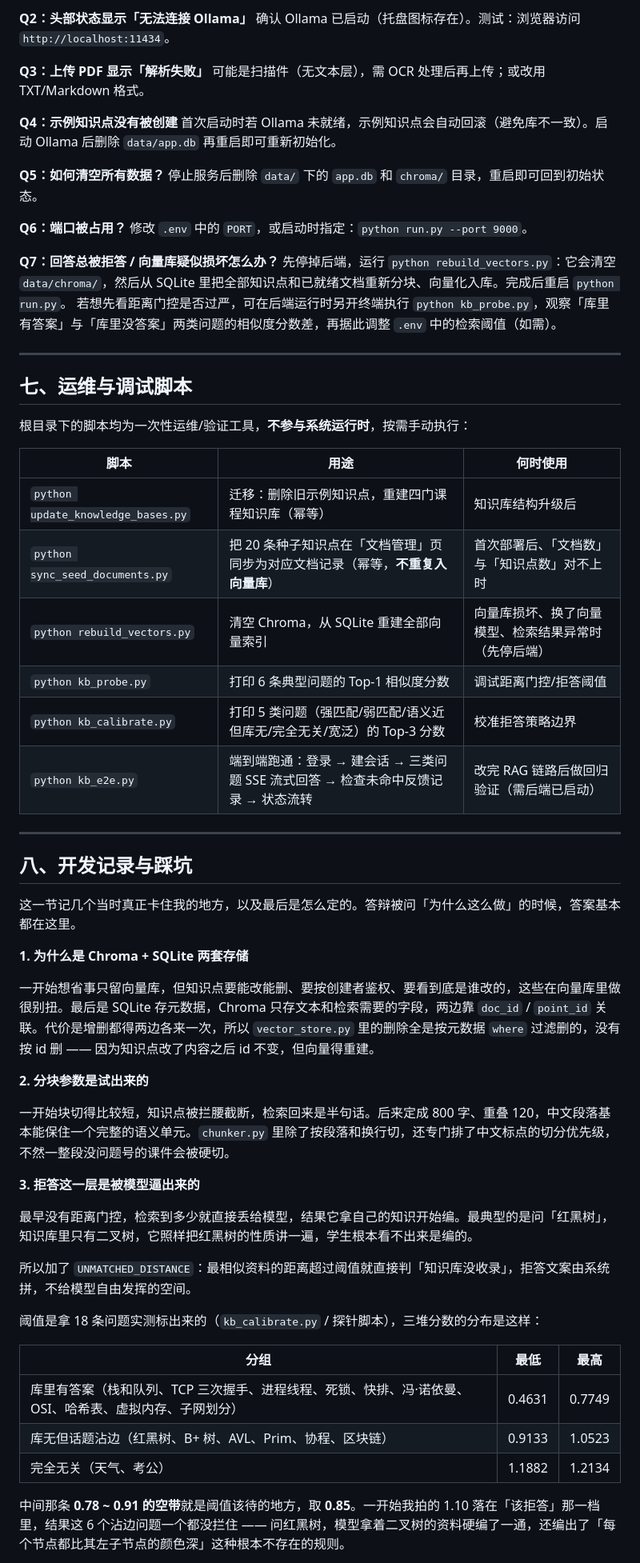
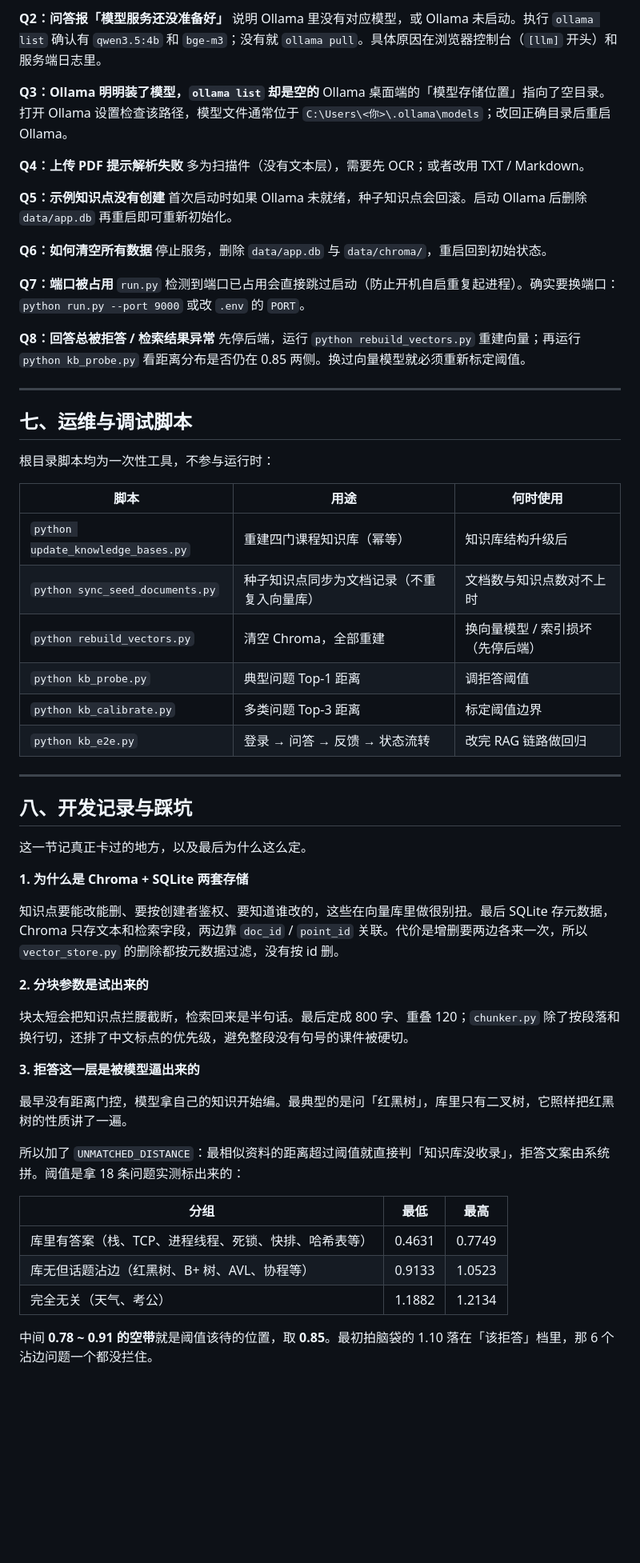
Before and after one commit to Serenakiko/rag-course-assistant, a Markdown page: README.md, the part around one of its changes. Shown at 80% size. GitHub-like rendering; blank space fills up the shorter version.

```diff
--- a/README.md
+++ b/README.md
@@ -218,65 +248,65 @@ Ollama 未拉取对应模型。执行 `ollama pull qwen3.5:4b` 和 `ollama pull
 
-**Q2：头部状态显示「无法连接 Ollama」**
-确认 Ollama 已启动（托盘图标存在）。测试：浏览器访问 `http://localhost:11434`。
+**Q2：问答报「模型服务还没准备好」**
+说明 Ollama 里没有对应模型，或 Ollama 未启动。执行 `ollama list` 确认有 `qwen3.5:4b` 和 `bge-m3`；没有就 `ollama pull`。具体原因在浏览器控制台（`[llm]` 开头）和服务端日志里。
 
-**Q3：上传 PDF 显示「解析失败」**
-可能是扫描件（无文本层），需 OCR 处理后再上传；或改用 TXT/Markdown 格式。
+**Q3：Ollama 明明装了模型，`ollama list` 却是空的**
+Ollama 桌面端的「模型存储位置」指向了空目录。打开 Ollama 设置检查该路径，模型文件通常位于 `C:\Users\<你>\.ollama\models`；改回正确目录后重启 Ollama。
 
-**Q4：示例知识点没有被创建**
-首次启动时若 Ollama 未就绪，示例知识点会自动回滚（避免库不一致）。启动 Ollama 后删除 `data/app.db` 再重启即可重新初始化。
+**Q4：上传 PDF 提示解析失败**
+多为扫描件（没有文本层），需要先 OCR；或者改用 TXT / Markdown。
 
-**Q5：如何清空所有数据？**
-停止服务后删除 `data/` 下的 `app.db` 和 `chroma/` 目录，重启即可回到初始状态。
+**Q5：示例知识点没有创建**
+首次启动时如果 Ollama 未就绪，种子知识点会回滚。启动 Ollama 后删除 `data/app.db` 再重启即可重新初始化。
 
-**Q6：端口被占用？**
-修改 `.env` 中的 `PORT`，或启动时指定：`python run.py --port 9000`。
+**Q6：如何清空所有数据**
+停止服务，删除 `data/app.db` 与 `data/chroma/`，重启回到初始状态。
 
-**Q7：回答总被拒答 / 向量库疑似损坏怎么办？**
-先停掉后端，运行 `python rebuild_vectors.py`：它会清空 `data/chroma/`，然后从 SQLite 里把全部知识点和已就绪文档重新分块、向量化入库。完成后重启 `python run.py`。
-若想先看距离门控是否过严，可在后端运行时另开终端执行 `python kb_probe.py`，观察「库里有答案」与「库里没答案」两类问题的相似度分数差，再据此调整 `.env` 中的检索阈值（如需）。
+**Q7：端口被占用**
+`run.py` 检测到端口已占用会直接跳过启动（防止开机自启重复起进程）。确实要换端口：`python run.py --port 9000` 或改 `.env` 的 `PORT`。
+
+**Q8：回答总被拒答 / 检索结果异常**
+先停后端，运行 `python rebuild_vectors.py` 重建向量；再运行 `python kb_probe.py` 看距离分布是否仍在 0.85 两侧。换过向量模型就必须重新标定阈值。
 
 ---
 
 ## 七、运维与调试脚本
 
-根目录下的脚本均为一次性运维/验证工具，**不参与系统运行时**，按需手动执行：
+根目录脚本均为一次性工具，不参与运行时：
 
 | 脚本 | 用途 | 何时使用 |
 |---|---|---|
-| `python update_knowledge_bases.py` | 迁移：删除旧示例知识点，重建四门课程知识库（幂等） | 知识库结构升级后 |
-| `python sync_seed_documents.py` | 把 20 条种子知识点在「文档管理」页同步为对应文档记录（幂等，**不重复入向量库**） | 首次部署后、「文档数」与「知识点数」对不上时 |
-| `python rebuild_vectors.py` | 清空 Chroma，从 SQLite 重建全部向量索引 | 向量库损坏、换了向量模型、检索结果异常时（先停后端） |
-| `python kb_probe.py` | 打印 6 条典型问题的 Top-1 相似度分数 | 调试距离门控/拒答阈值 |
-| `python kb_calibrate.py` | 打印 5 类问题（强匹配/弱匹配/语义近但库无/完全无关/宽泛）的 Top-3 分数 | 校准拒答策略边界 |
-| `python kb_e2e.py` | 端到端跑通：登录 → 建会话 → 三类问题 SSE 流式回答 → 检查未命中反馈记录 → 状态流转 | 改完 RAG 链路后做回归验证（需后端已启动） |
+| `python update_knowledge_bases.py` | 重建四门课程知识库（幂等） | 知识库结构升级后 |
+| `python sync_seed_documents.py` | 种子知识点同步为文档记录（不重复入向量库） | 文档数与知识点数对不上时 |
+| `python rebuild_vectors.py` | 清空 Chroma，全部重建 | 换向量模型 / 索引损坏（先停后端） |
+| `python kb_probe.py` | 典型问题 Top-1 距离 | 调拒答阈值 |
+| `python kb_calibrate.py` | 多类问题 Top-3 距离 | 标定阈值边界 |
+| `python kb_e2e.py` | 登录 → 问答 → 反馈 → 状态流转 | 改完 RAG 链路做回归 |
 
 ---
 
 ## 八、开发记录与踩坑
 
-这一节记几个当时真正卡住我的地方，以及最后是怎么定的。答辩被问「为什么这么做」的时候，答案基本都在这里。
+这一节记真正卡过的地方，以及最后为什么这么定。
 
 **1. 为什么是 Chroma + SQLite 两套存储**
 
-一开始想省事只留向量库，但知识点要能改能删、要按创建者鉴权、要看到底是谁改的，这些在向量库里做很别扭。最后是 SQLite 存元数据，Chroma 只存文本和检索需要的字段，两边靠 `doc_id` / `point_id` 关联。代价是增删都得两边各来一次，所以 `vector_store.py` 里的删除全是按元数据 `where` 过滤删的，没有按 id 删 —— 因为知识点改了内容之后 id 不变，但向量得重建。
+知识点要能改能删、要按创建者鉴权、要知道谁改的，这些在向量库里做很别扭。最后 SQLite 存元数据，Chroma 只存文本和检索字段，两边靠 `doc_id` / `point_id` 关联。代价是增删要两边各来一次，所以 `vector_store.py` 的删除都按元数据过滤，没有按 id 删。
 
 **2. 分块参数是试出来的**
 
-一开始块切得比较短，知识点被拦腰截断，检索回来是半句话。后来定成 800 字、重叠 120，中文段落基本能保住一个完整的语义单元。`chunker.py` 里除了按段落和换行切，还专门排了中文标点的切分优先级，不然一整段没问题号的课件会被硬切。
+块太短会把知识点拦腰截断，检索回来是半句话。最后定成 800 字、重叠 120；`chunker.py` 除了按段落和换行切，还排了中文标点的优先级，避免整段没有句号的课件被硬切。
 
 **3. 拒答这一层是被模型逼出来的**
 
-最早没有距离门控，检索到多少就直接丢给模型，结果它拿自己的知识开始编。最典型的是问「红黑树」，知识库里只有二叉树，它照样把红黑树的性质讲一遍，学生根本看不出来是编的。
+最早没有距离门控，模型拿自己的知识开始编。最典型的是问「红黑树」，库里只有二叉树，它照样把红黑树的性质讲了一遍。
 
-所以加了 `UNMATCHED_DISTANCE`：最相似资料的距离超过阈值就直接判「知识库没收录」，拒答文案由系统拼，不给模型自由发挥的空间。
-
-阈值是拿 18 条问题实测标出来的（`kb_calibrate.py` / 探针脚本），三堆分数的分布是这样：
+所以加了 `UNMATCHED_DISTANCE`：最相似资料的距离超过阈值就直接判「知识库没收录」，拒答文案由系统拼。阈值是拿 18 条问题实测标出来的：
 
 | 分组 | 最低 | 最高 |
 |---|---|---|
-| 库里有答案（栈和队列、TCP 三次握手、进程线程、死锁、快排、冯·诺依曼、OSI、哈希表、虚拟内存、子网划分） | 0.4631 | 0.7749 |
-| 库无但话题沾边（红黑树、B+ 树、AVL、Prim、协程、区块链） | 0.9133 | 1.0523 |
+| 库里有答案（栈、TCP、进程线程、死锁、快排、哈希表等） | 0.4631 | 0.7749 |
+| 库无但话题沾边（红黑树、B+ 树、AVL、协程等） | 0.9133 | 1.0523 |
 | 完全无关（天气、考公） | 1.1882 | 1.2134 |
 
-中间那条 **0.78 ~ 0.91 的空带**就是阈值该待的地方，取 **0.85**。一开始我拍的 1.10 落在「该拒答」那一档里，结果这 6 个沾边问题一个都没拦住 —— 问红黑树，模型拿着二叉树的资料硬编了一通，还编出了「每个节点都比其左子节点的颜色深」这种根本不存在的规则。
+中间 **0.78 ~ 0.91 的空带**就是阈值该待的位置，取 **0.85**。最初拍脑袋的 1.10 落在「该拒答」档里，那 6 个沾边问题一个都没拦住。
 
```
Also changed, not shown: other parts of README.md (+172 -139 lines).
